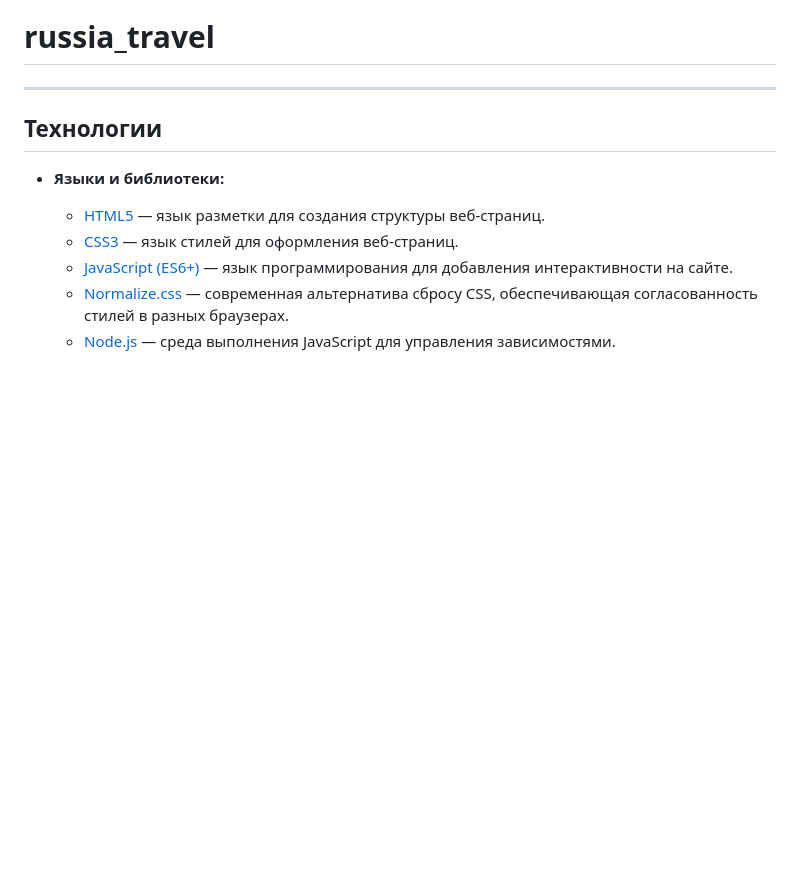
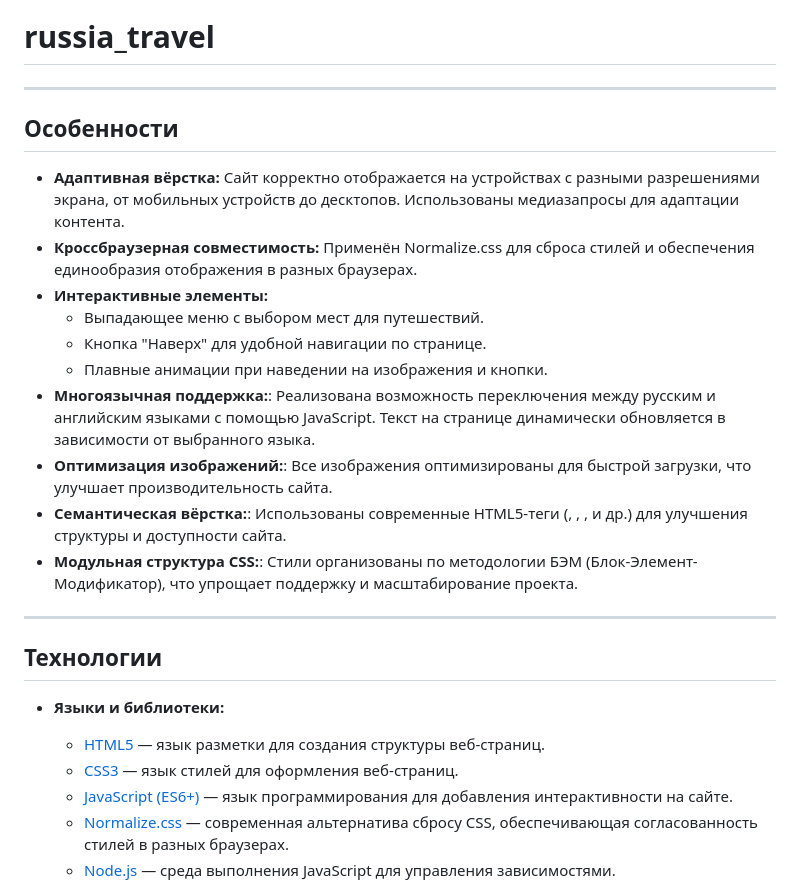
Before and after one commit to MUBOR1/russia_travel, a Markdown page: README.md, the part around the change. Rendered like a GitHub page; blank space fills up the shorter version.

```diff
--- a/README.md
+++ b/README.md
@@ -1,5 +1,21 @@
 # russia_travel
 ---
+
+## Особенности
+
+- **Адаптивная вёрстка:** Сайт корректно отображается на устройствах с разными разрешениями экрана, от мобильных устройств до десктопов. Использованы медиазапросы для адаптации контента.
+- **Кроссбраузерная совместимость:** Применён Normalize.css для сброса стилей и обеспечения единообразия отображения в разных браузерах.
+- **Интерактивные элементы:**
+   - Выпадающее меню с выбором мест для путешествий.
+   - Кнопка "Наверх" для удобной навигации по странице.
+   - Плавные анимации при наведении на изображения и кнопки.
+- **Многоязычная поддержка:**: Реализована возможность переключения между русским и английским языками с помощью JavaScript. Текст на странице динамически обновляется в зависимости от выбранного языка.
+- **Оптимизация изображений:**: Все изображения оптимизированы для быстрой загрузки, что улучшает производительность сайта.
+- **Семантическая вёрстка:**: Использованы современные HTML5-теги (<section>, <article>, <header>, <footer> и др.) для улучшения структуры и доступности сайта.
+- **Модульная структура CSS:**: Стили организованы по методологии БЭМ (Блок-Элемент-Модификатор), что упрощает поддержку и масштабирование проекта.
+
+---
+
 ## Технологии
 
 - **Языки и библиотеки:**
```
